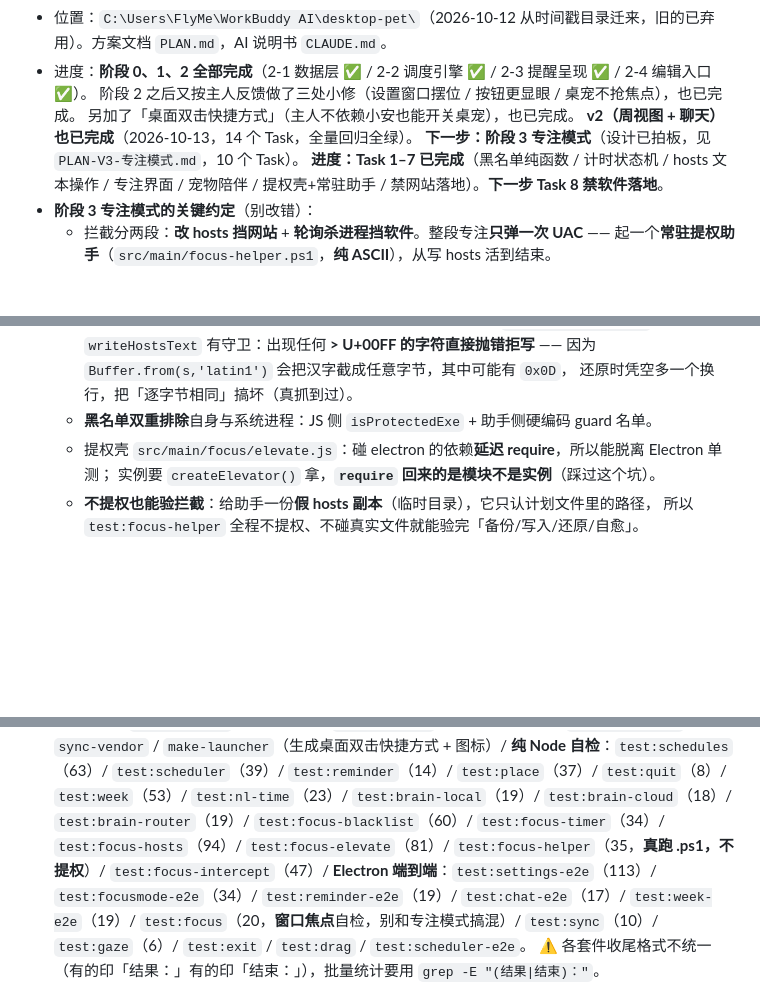
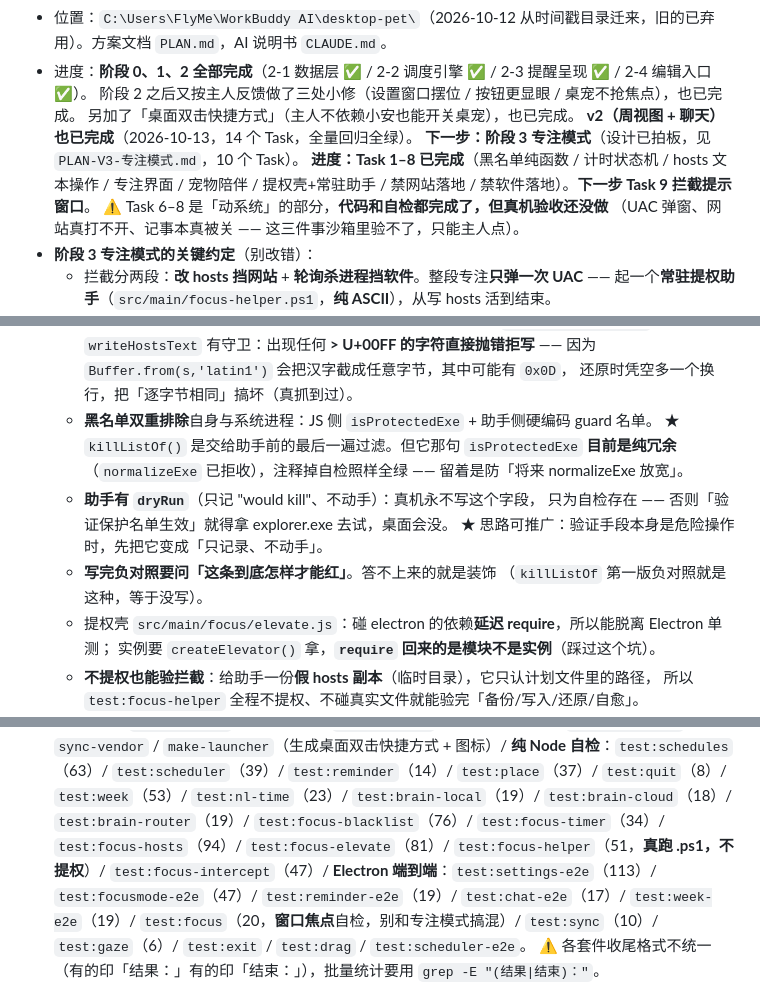
Before and after one commit to FlyMe2TheMoon-Luv/da-fei-yu, a Markdown page: .workbuddy-ai/memory/MEMORY.md, 3 parts joined by grey strips. GitHub-like rendering; blank space fills up the shorter version.

Commit message:
记忆：进度推到 Task 8 完成，测试数字与两条新约定入册

```diff
--- a/.workbuddy-ai/memory/MEMORY.md
+++ b/.workbuddy-ai/memory/MEMORY.md
@@ -11,8 +11,10 @@
   另加了「桌面双击快捷方式」（主人不依赖小安也能开关桌宠），也已完成。
   **v2（周视图 + 聊天）也已完成**（2026-10-13，14 个 Task，全量回归全绿）。
   **下一步：阶段 3 专注模式**（设计已拍板，见 `PLAN-V3-专注模式.md`，10 个 Task）。
-  **进度：Task 1–7 已完成**（黑名单纯函数 / 计时状态机 / hosts 文本操作 / 专注界面 /
-  宠物陪伴 / 提权壳+常驻助手 / 禁网站落地）。**下一步 Task 8 禁软件落地**。
+  **进度：Task 1–8 已完成**（黑名单纯函数 / 计时状态机 / hosts 文本操作 / 专注界面 /
+  宠物陪伴 / 提权壳+常驻助手 / 禁网站落地 / 禁软件落地）。**下一步 Task 9 拦截提示窗口**。
+  ⚠ Task 6–8 是「动系统」的部分，**代码和自检都完成了，但真机验收还没做**
+  （UAC 弹窗、网站真打不开、记事本真被关 —— 这三件事沙箱里验不了，只能主人点）。
 - **阶段 3 专注模式的关键约定**（别改错）：
   - 拦截分两段：**改 hosts 挡网站** + **轮询杀进程挡软件**。整段专注**只弹一次 UAC** ——
     起一个**常驻提权助手**（`src/main/focus-helper.ps1`，**纯 ASCII**），从写 hosts 活到结束。
@@ -29,6 +31,13 @@
     因为 `Buffer.from(s,'latin1')` 会把汉字截成任意字节，其中可能有 `0x0D`，
     还原时凭空多一个换行，把「逐字节相同」搞坏（真抓到过）。
   - **黑名单双重排除**自身与系统进程：JS 侧 `isProtectedExe` + 助手侧硬编码 guard 名单。
+    ★ `killListOf()` 是交给助手前的最后一遍过滤。但它那句 `isProtectedExe` **目前是纯冗余**
+    （`normalizeExe` 已拒收），注释掉自检照样全绿 —— 留着是防「将来 normalizeExe 放宽」。
+  - **助手有 `dryRun`**（只记 "would kill"、不动手）：真机永不写这个字段，
+    只为自检存在 —— 否则「验证保护名单生效」就得拿 explorer.exe 去试，桌面会没。
+    ★ 思路可推广：验证手段本身是危险操作时，先把它变成「只记录、不动手」。
+  - **写完负对照要问「这条到底怎样才能红」**。答不上来的就是装饰
+    （`killListOf` 第一版负对照就是这种，等于没写）。
   - 提权壳 `src/main/focus/elevate.js`：碰 electron 的依赖**延迟 require**，所以能脱离 Electron 单测；
     实例要 `createElevator()` 拿，**`require` 回来的是模块不是实例**（踩过这个坑）。
   - **不提权也能验拦截**：给助手一份**假 hosts 副本**（临时目录），它只认计划文件里的路径，
@@ -75,9 +84,9 @@
   `make-launcher`（生成桌面双击快捷方式 + 图标）/
   **纯 Node 自检**：`test:schedules`（63）/ `test:scheduler`（39）/ `test:reminder`（14）/ `test:place`（37）/
   `test:quit`（8）/ `test:week`（53）/ `test:nl-time`（23）/ `test:brain-local`（19）/ `test:brain-cloud`（18）/
-  `test:brain-router`（19）/ `test:focus-blacklist`（60）/ `test:focus-timer`（34）/ `test:focus-hosts`（94）/
-  `test:focus-elevate`（81）/ `test:focus-helper`（35，**真跑 .ps1，不提权**）/ `test:focus-intercept`（47）/
-  **Electron 端到端**：`test:settings-e2e`（113）/ `test:focusmode-e2e`（34）/ `test:reminder-e2e`（19）/
+  `test:brain-router`（19）/ `test:focus-blacklist`（76）/ `test:focus-timer`（34）/ `test:focus-hosts`（94）/
+  `test:focus-elevate`（81）/ `test:focus-helper`（51，**真跑 .ps1，不提权**）/ `test:focus-intercept`（47）/
+  **Electron 端到端**：`test:settings-e2e`（113）/ `test:focusmode-e2e`（47）/ `test:reminder-e2e`（19）/
   `test:chat-e2e`（17）/ `test:week-e2e`（19）/ `test:focus`（20，**窗口焦点**自检，别和专注模式搞混）/
   `test:sync`（10）/ `test:gaze`（6）/ `test:exit` / `test:drag` / `test:scheduler-e2e`。
   ⚠ 各套件收尾格式不统一（有的印「结果：」有的印「结束：」），批量统计要用 `grep -E "(结果|结束)："`。
```
